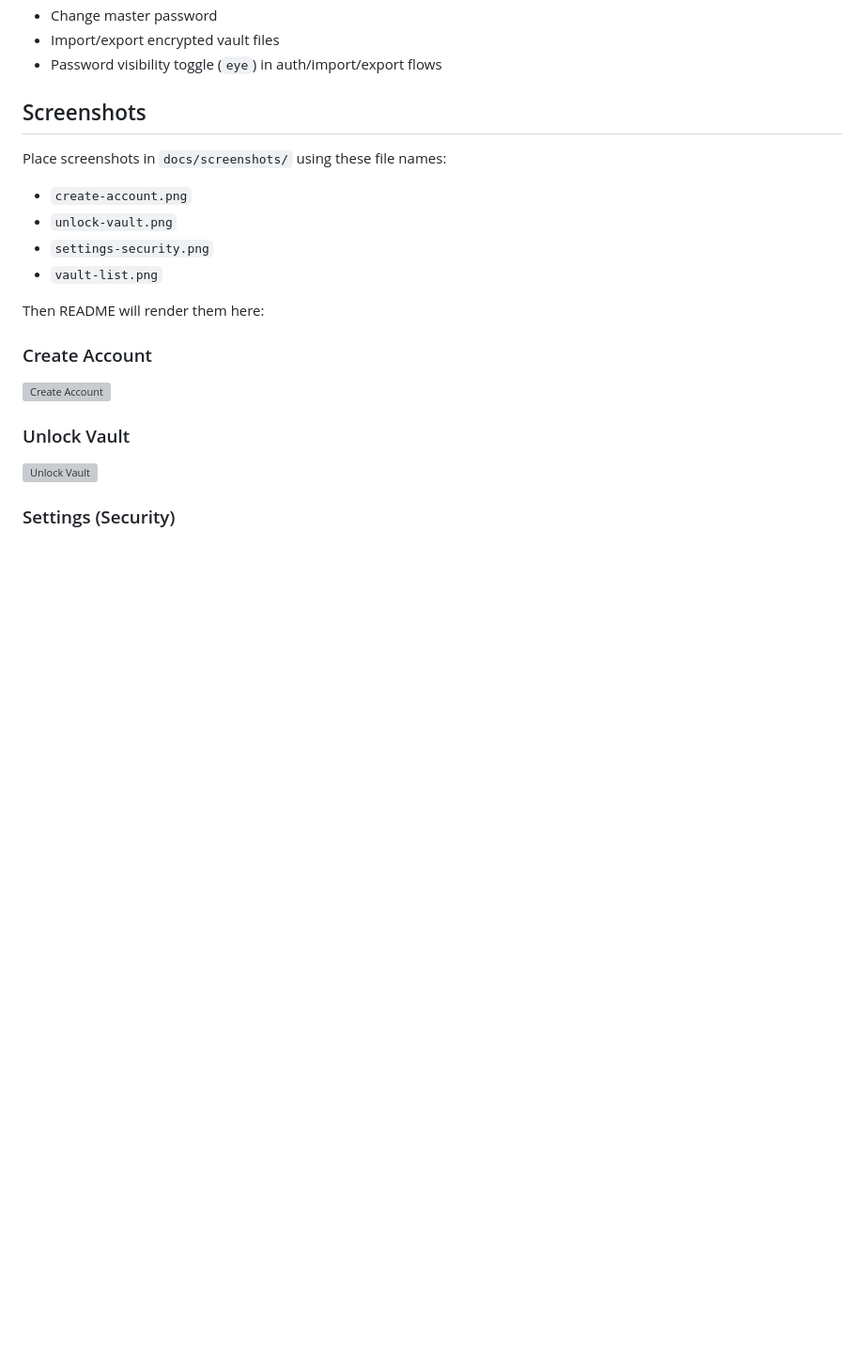
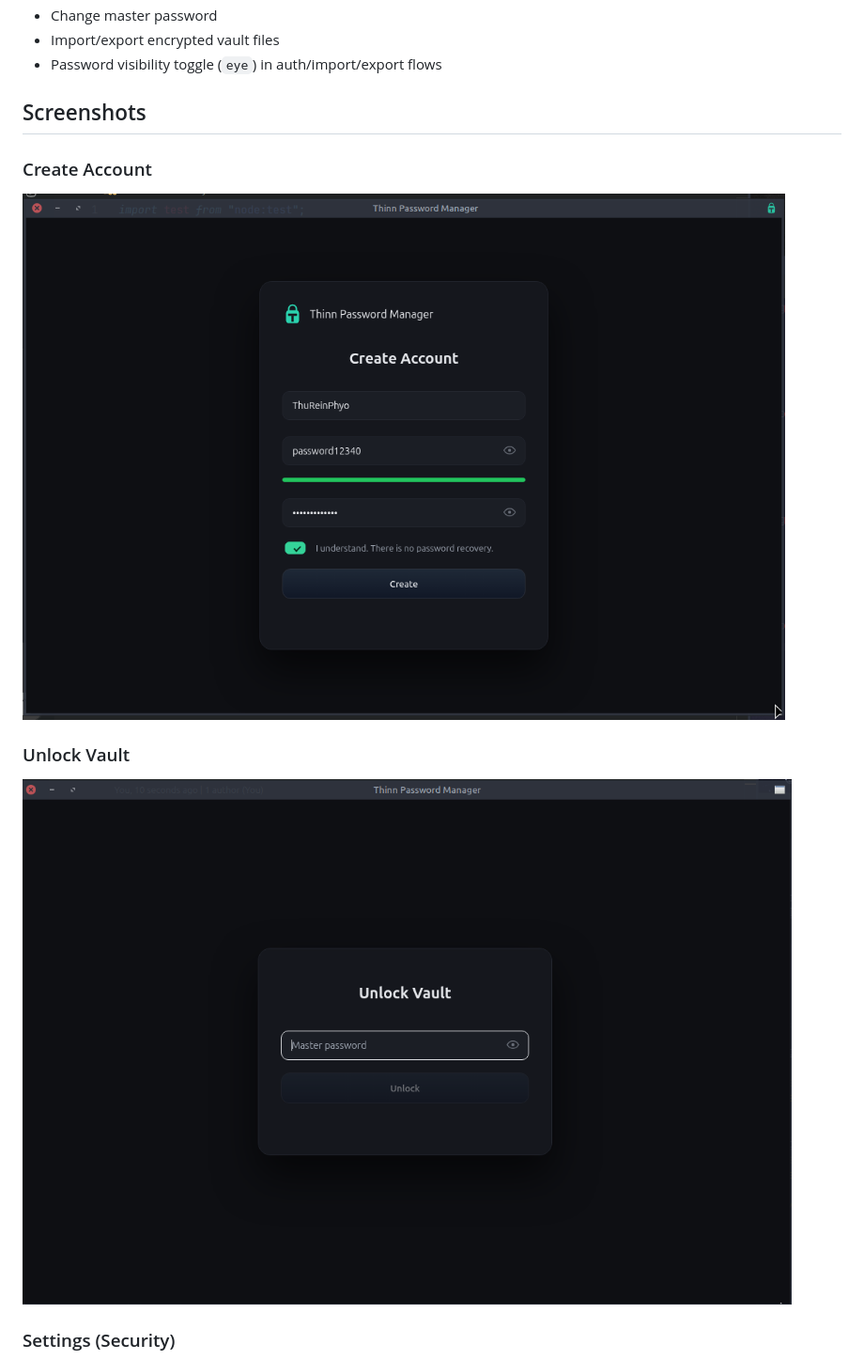
Before and after one commit to thureinphyoecoder/thinn-password-manager, a Markdown page: readme.md, the part around one of its changes. Shown at 94% size. GitHub-like rendering; pictures changed too: docs/screenshots/p1.png (added), docs/screenshots/p2.png (added); blank space fills up the shorter version; grey boxes are pictures that could not be loaded.

Commit message:
docs(readme): add real UI screenshots and update image links

```diff
--- a/readme.md
+++ b/readme.md
@@ -21,22 +21,13 @@ Thinn Password Manager is a local-only desktop password manager built with Elect
 
 ## Screenshots
 
-Place screenshots in `docs/screenshots/` using these file names:
-
-- `create-account.png`
-- `unlock-vault.png`
-- `settings-security.png`
-- `vault-list.png`
-
-Then README will render them here:
-
 ### Create Account
 
-![Create Account](./docs/screenshots/create-account.png)
+![Create Account](./docs/screenshots/p1.png)
 
 ### Unlock Vault
 
-![Unlock Vault](./docs/screenshots/unlock-vault.png)
+![Unlock Vault](./docs/screenshots/p2.png)
 
 ### Settings (Security)
 
```
Also changed, not shown: other parts of readme.md (+2 -2 lines), docs/screenshots/Screenshot_2026-02-27_20-17-16.png (added), docs/screenshots/p3.png (added).
